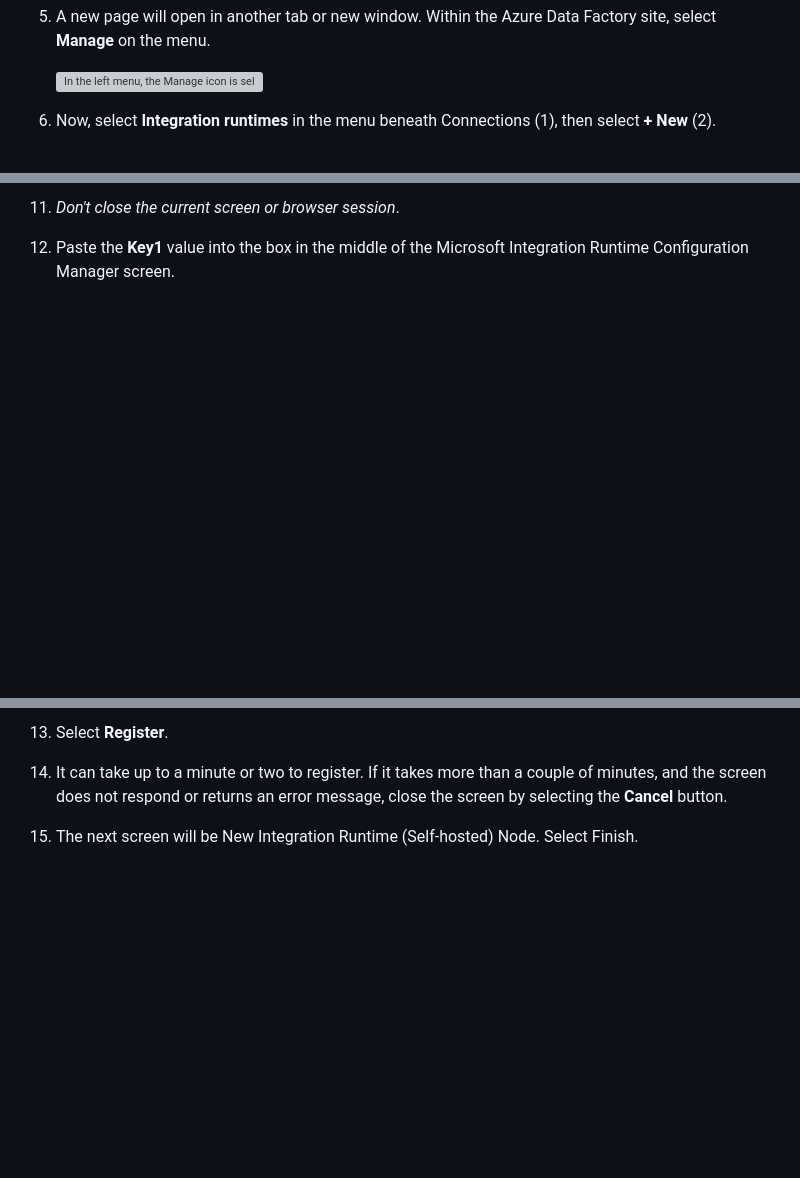
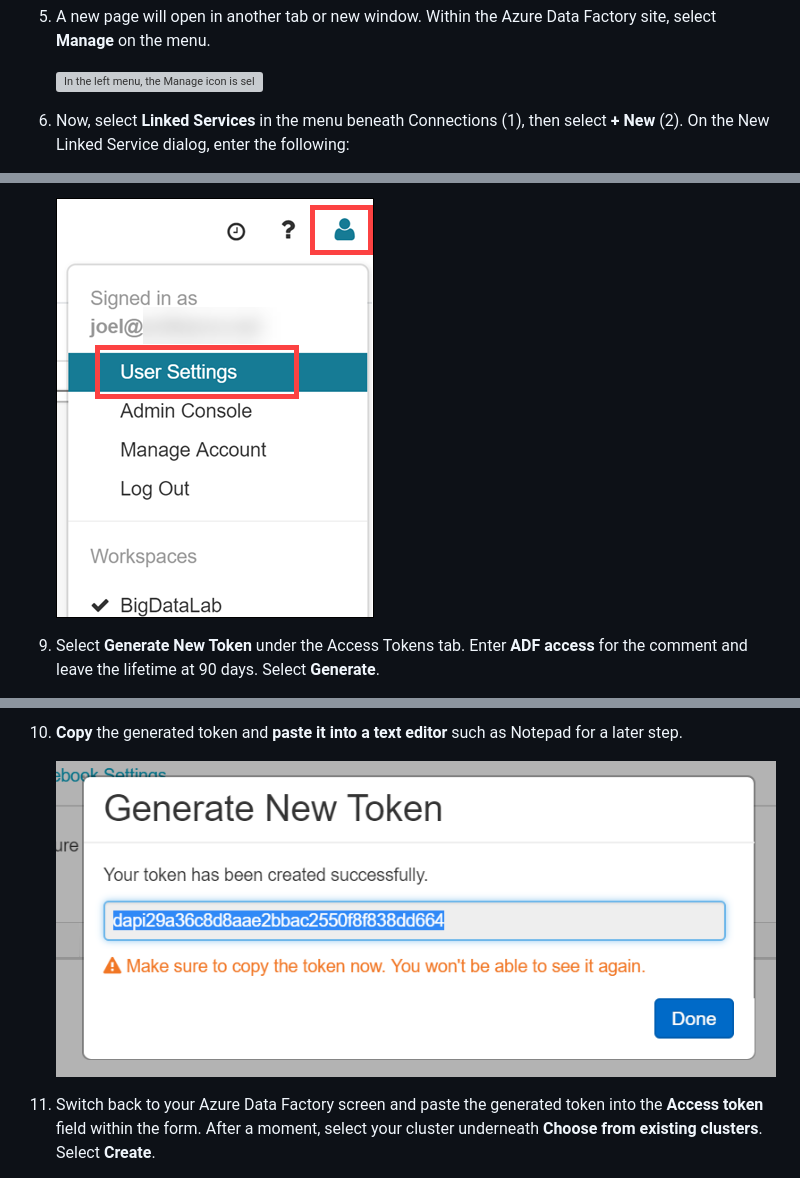
Before and after one commit to michalmar/azure-labs, a Markdown page: HOL06-MDW-small/HOL step-by-step - Big data and visualization.md, 3 parts joined by grey strips. GitHub-like rendering; blank space fills up the shorter version; grey boxes are pictures that could not be loaded.

```diff
--- a/HOL06-MDW-small/HOL step-by-step - Big data and visualization.md
+++ b/HOL06-MDW-small/HOL step-by-step - Big data and visualization.md
@@ -300,5 +265,5 @@ In this exercise, you will create a baseline environment for Azure Data Factory
 
    ![In the left menu, the Manage icon is selected.](media/adf-home-manage-link.png 'Manage link on ADF home page')
 
-6. Now, select **Integration runtimes** in the menu beneath Connections (1), then select **+ New** (2).
+6. Now, select **Linked Services** in the menu beneath Connections (1), then select **+ New** (2). On the New Linked Service dialog, enter the following:
 
@@ -322,5 +287,5 @@ In this exercise, you will create a baseline environment for Azure Data Factory
 
-11. _Don't close the current screen or browser session_.
+   ![The Account icon is selected in Azure Databricks. User Settings is selected from the list of Account options.](media/databricks-select-user-settings.png 'Azure Databricks user account settings')
 
-12. Paste the **Key1** value into the box in the middle of the Microsoft Integration Runtime Configuration Manager screen.
+9. Select **Generate New Token** under the Access Tokens tab. Enter **ADF access** for the comment and leave the lifetime at 90 days. Select **Generate**.
 
@@ -328,7 +293,7 @@ In this exercise, you will create a baseline environment for Azure Data Factory
 
-13. Select **Register**.
+10. **Copy** the generated token and **paste it into a text editor** such as Notepad for a later step.
 
-14. It can take up to a minute or two to register. If it takes more than a couple of minutes, and the screen does not respond or returns an error message, close the screen by selecting the **Cancel** button.
+    ![Copy the generated token.](media/databricks-copy-token.png 'Copy generated token')
 
-15. The next screen will be New Integration Runtime (Self-hosted) Node. Select Finish.
+11. Switch back to your Azure Data Factory screen and paste the generated token into the **Access token** field within the form. After a moment, select your cluster underneath **Choose from existing clusters**. Select **Create**.
 
```
Also changed, not shown: other parts of HOL06-MDW-small/HOL step-by-step - Big data and visualization.md (+16 -99 lines), HOL06-MDW-small/media/adf-ml-settings-new-link.png.
